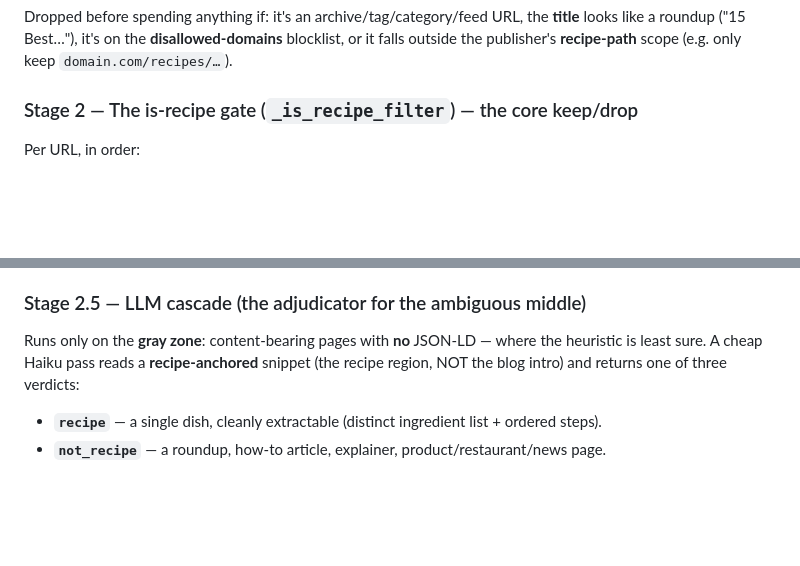
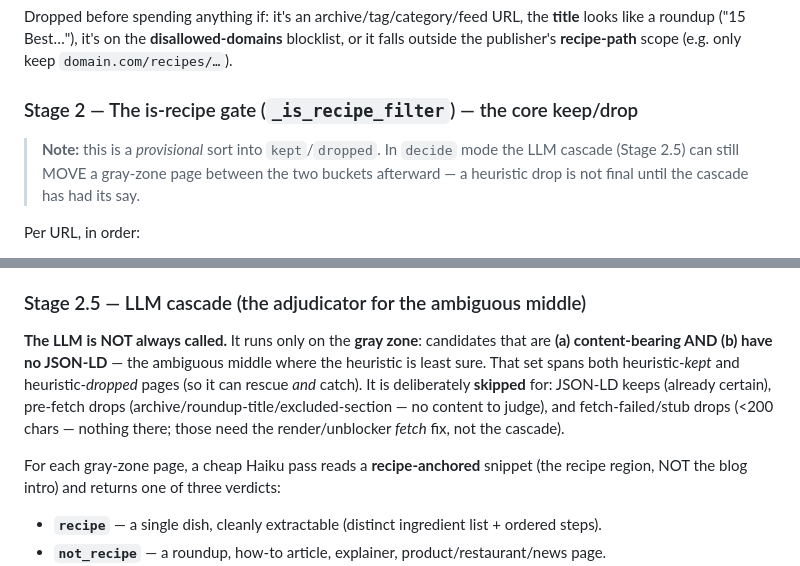
Before and after one commit to leaddog99/forms, a Markdown page: docs/how-the-pipeline-decides.md, 2 parts joined by grey strips. Drawn GitHub-style; blank space fills up the shorter version.

Commit message:
docs: clarify heuristic drop is provisional + LLM cascade only sees the gray zone
The Stage 2 -> 2.5 numbering read as a one-way sequence. Clarify: Stage 2 is a
provisional sort; in decide mode the cascade moves gray-zone pages between kept/
dropped. And the LLM is NOT always called — only content-bearing non-JSON-LD
candidates; JSON-LD keeps + no-content drops are skipped.

Co-Authored-By: Claude Opus 4.8 (1M context) <noreply@anthropic.com>

```diff
--- a/docs/how-the-pipeline-decides.md
+++ b/docs/how-the-pipeline-decides.md
@@ -29,6 +29,10 @@ like a roundup ("15 Best…"), it's on the **disallowed-domains** blocklist, or
 the publisher's **recipe-path** scope (e.g. only keep `domain.com/recipes/…`).
 
 ### Stage 2 — The is-recipe gate (`_is_recipe_filter`) — the core keep/drop
+> **Note:** this is a *provisional* sort into `kept`/`dropped`. In `decide` mode the LLM cascade
+> (Stage 2.5) can still MOVE a gray-zone page between the two buckets afterward — a heuristic drop
+> is not final until the cascade has had its say.
+
 Per URL, in order:
 1. **Fetch** (normal UA chain → Wayback fallback → paid unblocker; a JS-only shell is re-fetched
    with a real browser render).
@@ -42,9 +46,15 @@ Per URL, in order:
    keep if the phrase score clears a threshold.
 
 ### Stage 2.5 — LLM cascade (the adjudicator for the ambiguous middle)
-Runs only on the **gray zone**: content-bearing pages with **no** JSON-LD — where the heuristic is
-least sure. A cheap Haiku pass reads a **recipe-anchored** snippet (the recipe region, NOT the blog
-intro) and returns one of three verdicts:
+**The LLM is NOT always called.** It runs only on the **gray zone**: candidates that are
+**(a) content-bearing AND (b) have no JSON-LD** — the ambiguous middle where the heuristic is least
+sure. That set spans both heuristic-*kept* and heuristic-*dropped* pages (so it can rescue *and*
+catch). It is deliberately **skipped** for: JSON-LD keeps (already certain), pre-fetch drops
+(archive/roundup-title/excluded-section — no content to judge), and fetch-failed/stub drops (<200
+chars — nothing there; those need the render/unblocker *fetch* fix, not the cascade).
+
+For each gray-zone page, a cheap Haiku pass reads a **recipe-anchored** snippet (the recipe region,
+NOT the blog intro) and returns one of three verdicts:
 - **`recipe`** — a single dish, cleanly extractable (distinct ingredient list + ordered steps).
 - **`not_recipe`** — a roundup, how-to article, explainer, product/restaurant/news page.
 - **`poor_quality`** — a recipe IS there, but too messy to extract cleanly (ingredients bleed into
```
